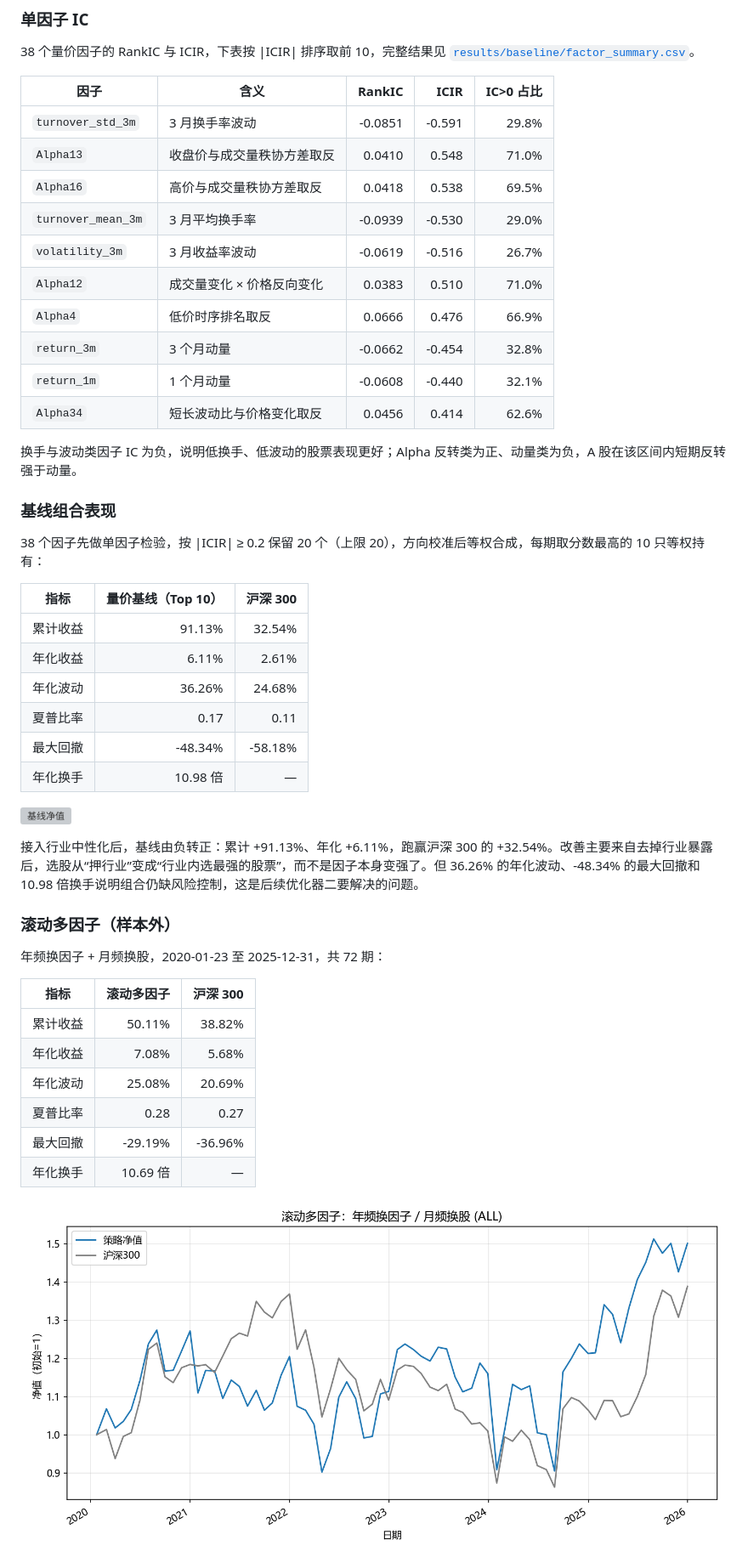
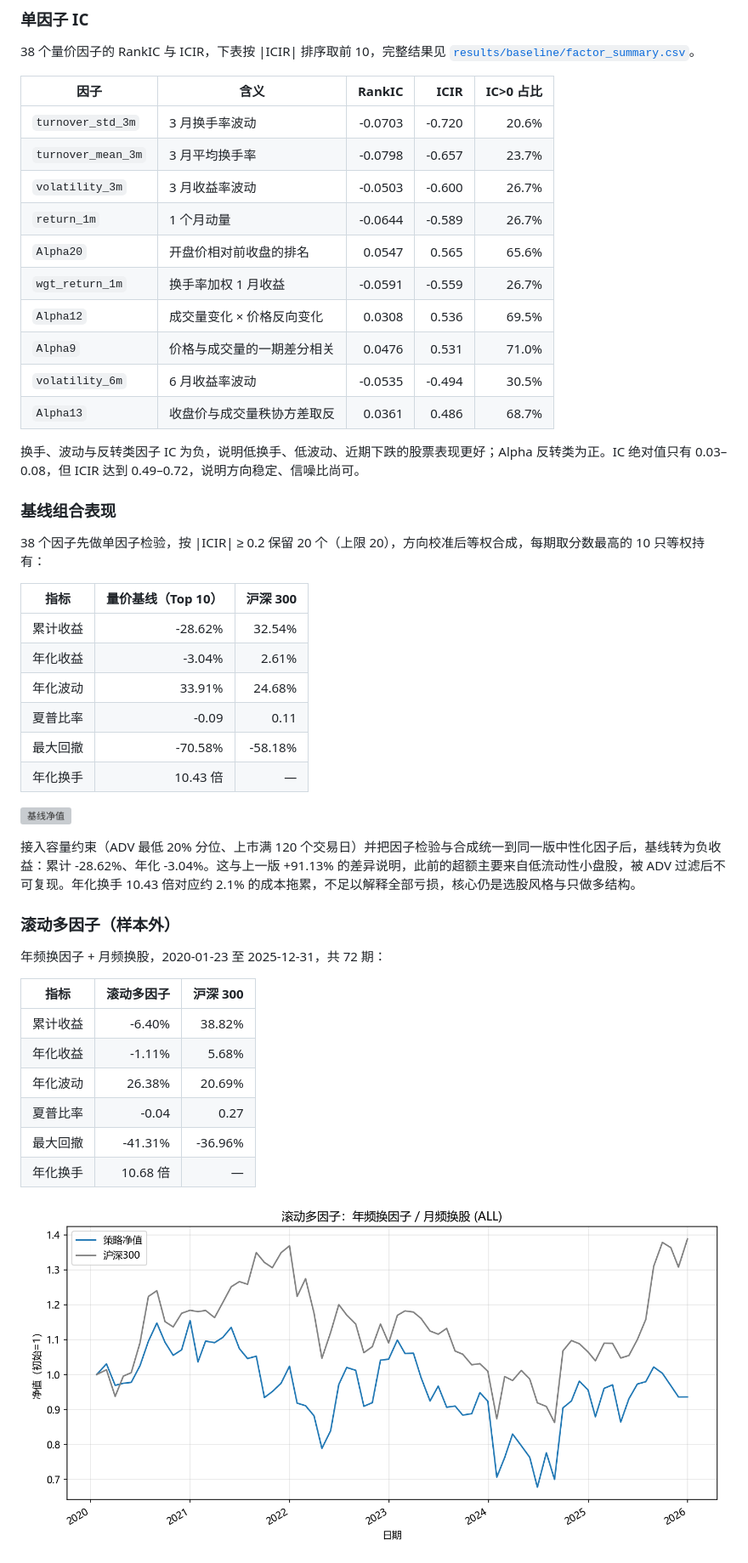
Before and after one commit to Tomy-dong/quant_project, a Markdown page: README.md, the part around one of its changes. Shown at 85% size. Rendered like a GitHub page; pictures changed too: results/rolling/nav.png; grey boxes are pictures that could not be loaded.

```diff
--- a/README.md
+++ b/README.md
@@ -24,18 +24,18 @@
 
 | 因子 | 含义 | RankIC | ICIR | IC>0 占比 |
 | --- | --- | ---: | ---: | ---: |
-| `turnover_std_3m` | 3 月换手率波动 | -0.0851 | -0.591 | 29.8% |
-| `Alpha13` | 收盘价与成交量秩协方差取反 | 0.0410 | 0.548 | 71.0% |
-| `Alpha16` | 高价与成交量秩协方差取反 | 0.0418 | 0.538 | 69.5% |
-| `turnover_mean_3m` | 3 月平均换手率 | -0.0939 | -0.530 | 29.0% |
-| `volatility_3m` | 3 月收益率波动 | -0.0619 | -0.516 | 26.7% |
-| `Alpha12` | 成交量变化 × 价格反向变化 | 0.0383 | 0.510 | 71.0% |
-| `Alpha4` | 低价时序排名取反 | 0.0666 | 0.476 | 66.9% |
-| `return_3m` | 3 个月动量 | -0.0662 | -0.454 | 32.8% |
-| `return_1m` | 1 个月动量 | -0.0608 | -0.440 | 32.1% |
-| `Alpha34` | 短长波动比与价格变化取反 | 0.0456 | 0.414 | 62.6% |
+| `turnover_std_3m` | 3 月换手率波动 | -0.0703 | -0.720 | 20.6% |
+| `turnover_mean_3m` | 3 月平均换手率 | -0.0798 | -0.657 | 23.7% |
+| `volatility_3m` | 3 月收益率波动 | -0.0503 | -0.600 | 26.7% |
+| `return_1m` | 1 个月动量 | -0.0644 | -0.589 | 26.7% |
+| `Alpha20` | 开盘价相对前收盘的排名 | 0.0547 | 0.565 | 65.6% |
+| `wgt_return_1m` | 换手率加权 1 月收益 | -0.0591 | -0.559 | 26.7% |
+| `Alpha12` | 成交量变化 × 价格反向变化 | 0.0308 | 0.536 | 69.5% |
+| `Alpha9` | 价格与成交量的一期差分相关 | 0.0476 | 0.531 | 71.0% |
+| `volatility_6m` | 6 月收益率波动 | -0.0535 | -0.494 | 30.5% |
+| `Alpha13` | 收盘价与成交量秩协方差取反 | 0.0361 | 0.486 | 68.7% |
 
-换手与波动类因子 IC 为负，说明低换手、低波动的股票表现更好；Alpha 反转类为正、动量类为负，A 股在该区间内短期反转强于动量。
+换手、波动与反转类因子 IC 为负，说明低换手、低波动、近期下跌的股票表现更好；Alpha 反转类为正。IC 绝对值只有 0.03–0.08，但 ICIR 达到 0.49–0.72，说明方向稳定、信噪比尚可。
 
 ### 基线组合表现
 
@@ -43,16 +43,16 @@
 
 | 指标 | 量价基线（Top 10） | 沪深 300 |
 | --- | ---: | ---: |
-| 累计收益 | 91.13% | 32.54% |
-| 年化收益 | 6.11% | 2.61% |
-| 年化波动 | 36.26% | 24.68% |
-| 夏普比率 | 0.17 | 0.11 |
-| 最大回撤 | -48.34% | -58.18% |
-| 年化换手 | 10.98 倍 | — |
+| 累计收益 | -28.62% | 32.54% |
+| 年化收益 | -3.04% | 2.61% |
+| 年化波动 | 33.91% | 24.68% |
+| 夏普比率 | -0.09 | 0.11 |
+| 最大回撤 | -70.58% | -58.18% |
+| 年化换手 | 10.43 倍 | — |
 
 ![基线净值](results/baseline/nav.png)
 
-接入行业中性化后，基线由负转正：累计 +91.13%、年化 +6.11%，跑赢沪深 300 的 +32.54%。改善主要来自去掉行业暴露后，选股从“押行业”变成“行业内选最强的股票”，而不是因子本身变强了。但 36.26% 的年化波动、-48.34% 的最大回撤和 10.98 倍换手说明组合仍缺风险控制，这是后续优化器二要解决的问题。
+接入容量约束（ADV 最低 20% 分位、上市满 120 个交易日）并把因子检验与合成统一到同一版中性化因子后，基线转为负收益：累计 -28.62%、年化 -3.04%。这与上一版 +91.13% 的差异说明，此前的超额主要来自低流动性小盘股，被 ADV 过滤后不可复现。年化换手 10.43 倍对应约 2.1% 的成本拖累，不足以解释全部亏损，核心仍是选股风格与只做多结构。
 
 ### 滚动多因子（样本外）
 
@@ -60,12 +60,12 @@
 
 | 指标 | 滚动多因子 | 沪深 300 |
 | --- | ---: | ---: |
-| 累计收益 | 50.11% | 38.82% |
-| 年化收益 | 7.08% | 5.68% |
-| 年化波动 | 25.08% | 20.69% |
-| 夏普比率 | 0.28 | 0.27 |
-| 最大回撤 | -29.19% | -36.96% |
-| 年化换手 | 10.69 倍 | — |
+| 累计收益 | -6.40% | 38.82% |
+| 年化收益 | -1.11% | 5.68% |
+| 年化波动 | 26.38% | 20.69% |
+| 夏普比率 | -0.04 | 0.27 |
+| 最大回撤 | -41.31% | -36.96% |
+| 年化换手 | 10.68 倍 | — |
 
 ![滚动多因子净值](results/rolling/nav.png)
 
```
Also changed, not shown: other parts of README.md (+13 -4 lines), docs/strategy.md (+7 -5 lines), 15 other files.
